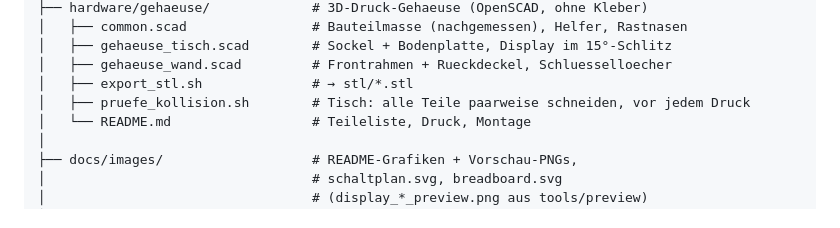
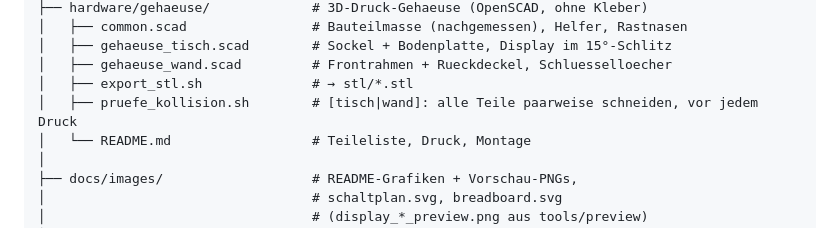
Before and after one commit to lindekai/AstroOyInk, a Markdown page: CLAUDE.md, the part around the change. Drawn GitHub-style.

```diff
--- a/CLAUDE.md
+++ b/CLAUDE.md
@@ -145,7 +145,7 @@ AstroOyInk/
 │   ├── gehaeuse_tisch.scad        # Sockel + Bodenplatte, Display im 15°-Schlitz
 │   ├── gehaeuse_wand.scad         # Frontrahmen + Rueckdeckel, Schluesselloecher
 │   ├── export_stl.sh              # → stl/*.stl
-│   ├── pruefe_kollision.sh        # Tisch: alle Teile paarweise schneiden, vor jedem Druck
+│   ├── pruefe_kollision.sh        # [tisch|wand]: alle Teile paarweise schneiden, vor jedem Druck
 │   └── README.md                  # Teileliste, Druck, Montage
 │
 ├── docs/images/                   # README-Grafiken + Vorschau-PNGs,
```
Also changed, not shown: CHANGELOG.md (+9 -0 lines), hardware/gehaeuse/README.md (+17 -7 lines), docs/images/gehaeuse_wand_hero.png, 8 other files.
